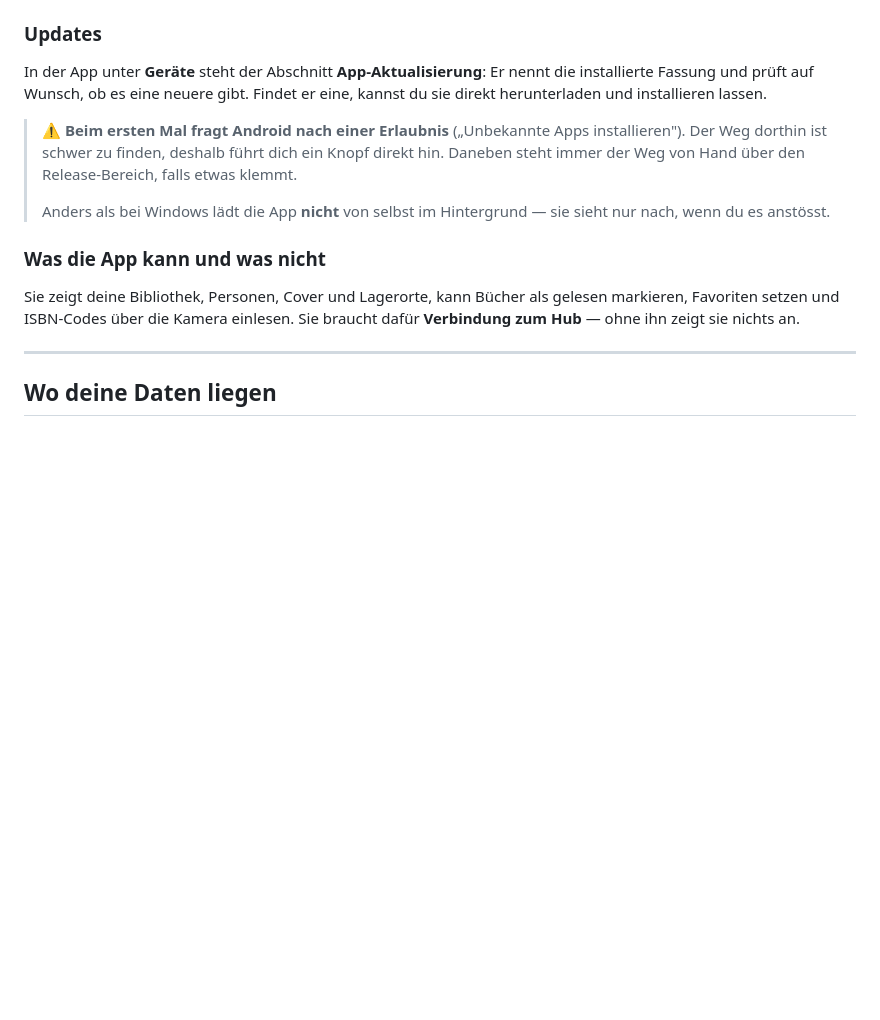
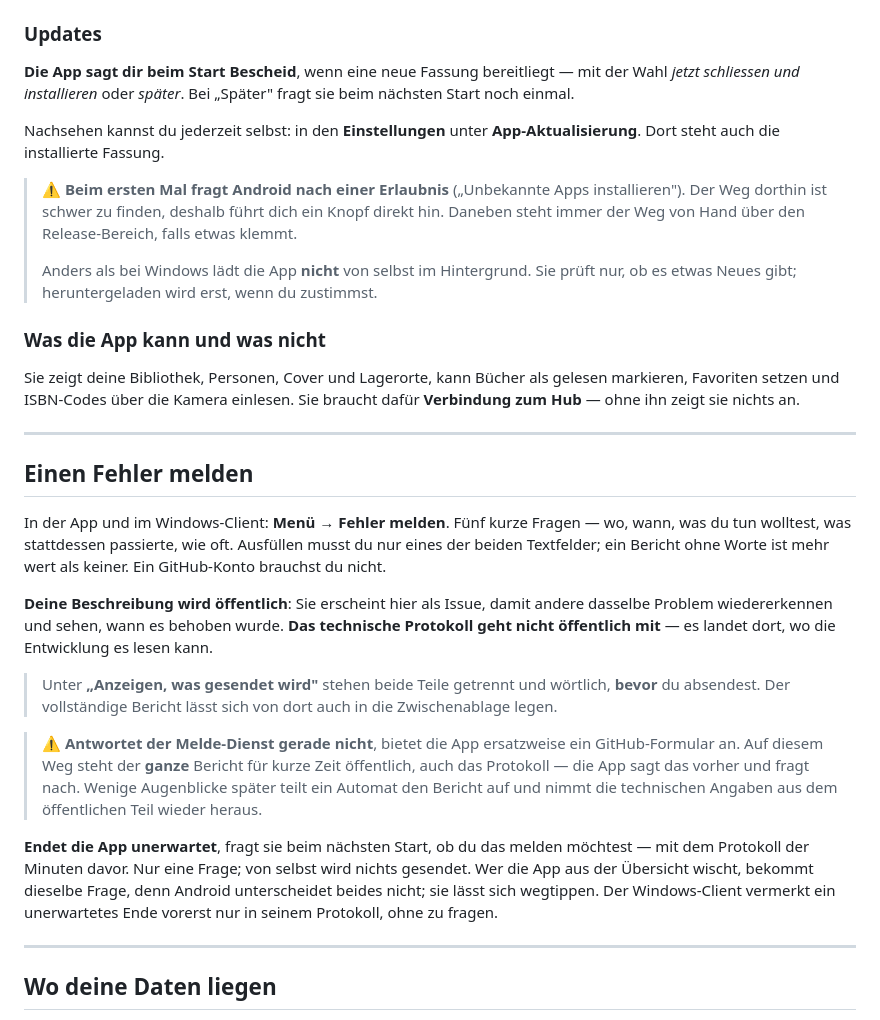
Before and after one commit to Bl4ck969/AllMyBooks-releases, a Markdown page: README.md, the part around the change. Drawn GitHub-style; blank space fills up the shorter version.

Commit message:
docs: Abschnitt zum Fehlermelden, Update-Weg korrigiert

```diff
--- a/README.md
+++ b/README.md
@@ -216,15 +216,31 @@ Die App braucht einen Server, mit dem sie sich verbindet. Auf dem Rechner, auf d
 
 ### Updates
 
-In der App unter **Geräte** steht der Abschnitt **App-Aktualisierung**: Er nennt die installierte Fassung und prüft auf Wunsch, ob es eine neuere gibt. Findet er eine, kannst du sie direkt herunterladen und installieren lassen.
+**Die App sagt dir beim Start Bescheid**, wenn eine neue Fassung bereitliegt — mit der Wahl *jetzt schliessen und installieren* oder *später*. Bei „Später" fragt sie beim nächsten Start noch einmal.
+
+Nachsehen kannst du jederzeit selbst: in den **Einstellungen** unter **App-Aktualisierung**. Dort steht auch die installierte Fassung.
 
 > ⚠️ **Beim ersten Mal fragt Android nach einer Erlaubnis** („Unbekannte Apps installieren"). Der Weg dorthin ist schwer zu finden, deshalb führt dich ein Knopf direkt hin. Daneben steht immer der Weg von Hand über den Release-Bereich, falls etwas klemmt.
 >
-> Anders als bei Windows lädt die App **nicht** von selbst im Hintergrund — sie sieht nur nach, wenn du es anstösst.
+> Anders als bei Windows lädt die App **nicht** von selbst im Hintergrund. Sie prüft nur, ob es etwas Neues gibt; heruntergeladen wird erst, wenn du zustimmst.
 
 ### Was die App kann und was nicht
 
 Sie zeigt deine Bibliothek, Personen, Cover und Lagerorte, kann Bücher als gelesen markieren, Favoriten setzen und ISBN-Codes über die Kamera einlesen. Sie braucht dafür **Verbindung zum Hub** — ohne ihn zeigt sie nichts an.
+
+---
+
+## Einen Fehler melden
+
+In der App und im Windows-Client: **Menü → Fehler melden**. Fünf kurze Fragen — wo, wann, was du tun wolltest, was stattdessen passierte, wie oft. Ausfüllen musst du nur eines der beiden Textfelder; ein Bericht ohne Worte ist mehr wert als keiner. Ein GitHub-Konto brauchst du nicht.
+
+**Deine Beschreibung wird öffentlich**: Sie erscheint hier als Issue, damit andere dasselbe Problem wiedererkennen und sehen, wann es behoben wurde. **Das technische Protokoll geht nicht öffentlich mit** — es landet dort, wo die Entwicklung es lesen kann.
+
+> Unter **„Anzeigen, was gesendet wird"** stehen beide Teile getrennt und wörtlich, **bevor** du absendest. Der vollständige Bericht lässt sich von dort auch in die Zwischenablage legen.
+
+> ⚠️ **Antwortet der Melde-Dienst gerade nicht**, bietet die App ersatzweise ein GitHub-Formular an. Auf diesem Weg steht der **ganze** Bericht für kurze Zeit öffentlich, auch das Protokoll — die App sagt das vorher und fragt nach. Wenige Augenblicke später teilt ein Automat den Bericht auf und nimmt die technischen Angaben aus dem öffentlichen Teil wieder heraus.
+
+**Endet die App unerwartet**, fragt sie beim nächsten Start, ob du das melden möchtest — mit dem Protokoll der Minuten davor. Nur eine Frage; von selbst wird nichts gesendet. Wer die App aus der Übersicht wischt, bekommt dieselbe Frage, denn Android unterscheidet beides nicht; sie lässt sich wegtippen. Der Windows-Client vermerkt ein unerwartetes Ende vorerst nur in seinem Protokoll, ohne zu fragen.
 
 ---
 
```
